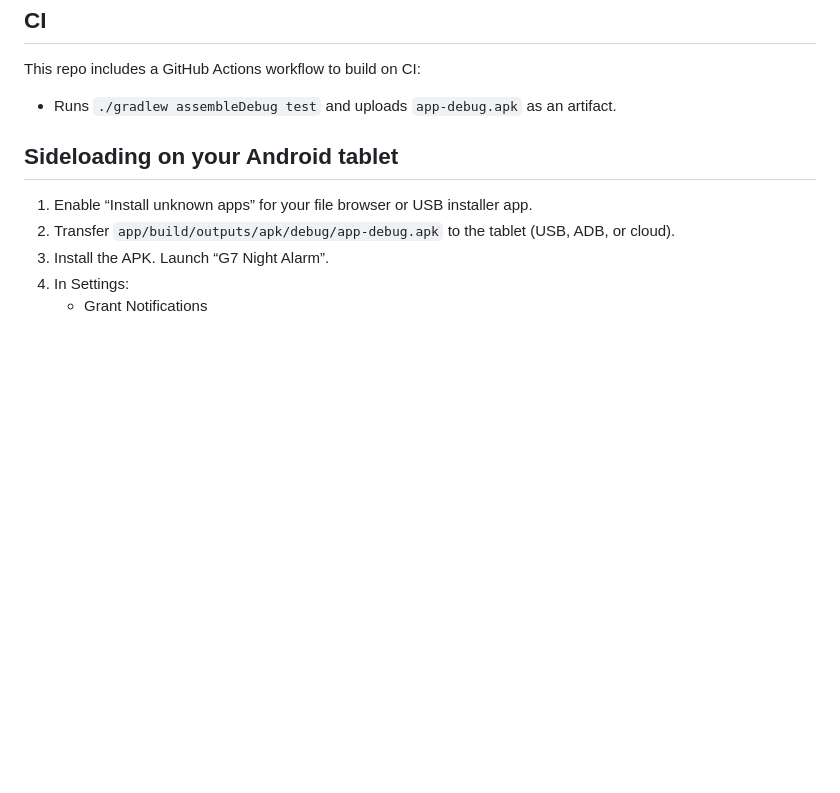
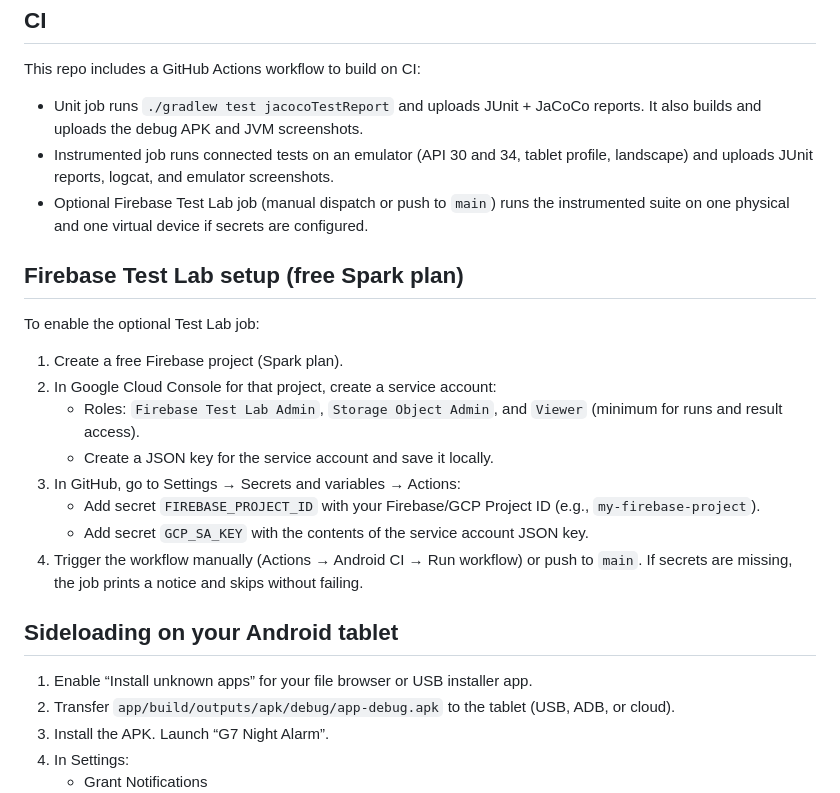
Before and after one commit to codescrapbook/g7-night-alarm, a Markdown page: README.md, the part around the change. GitHub-like rendering; blank space fills up the shorter version.

Commit message:
docs: add Firebase Test Lab setup and CI job details
Co-authored-by: Joe Seeley <codescrapbook@users.noreply.github.com>

```diff
--- a/README.md
+++ b/README.md
@@ -77,7 +77,21 @@ Artifacts:
 CI
 --
 This repo includes a GitHub Actions workflow to build on CI:
-- Runs `./gradlew assembleDebug test` and uploads `app-debug.apk` as an artifact.
+- Unit job runs `./gradlew test jacocoTestReport` and uploads JUnit + JaCoCo reports. It also builds and uploads the debug APK and JVM screenshots.
+- Instrumented job runs connected tests on an emulator (API 30 and 34, tablet profile, landscape) and uploads JUnit reports, logcat, and emulator screenshots.
+- Optional Firebase Test Lab job (manual dispatch or push to `main`) runs the instrumented suite on one physical and one virtual device if secrets are configured.
+
+Firebase Test Lab setup (free Spark plan)
+-----------------------------------------
+To enable the optional Test Lab job:
+1. Create a free Firebase project (Spark plan).
+2. In Google Cloud Console for that project, create a service account:
+   - Roles: `Firebase Test Lab Admin`, `Storage Object Admin`, and `Viewer` (minimum for runs and result access).
+   - Create a JSON key for the service account and save it locally.
+3. In GitHub, go to Settings → Secrets and variables → Actions:
+   - Add secret `FIREBASE_PROJECT_ID` with your Firebase/GCP Project ID (e.g., `my-firebase-project`).
+   - Add secret `GCP_SA_KEY` with the contents of the service account JSON key.
+4. Trigger the workflow manually (Actions → Android CI → Run workflow) or push to `main`. If secrets are missing, the job prints a notice and skips without failing.
 
 Sideloading on your Android tablet
 ----------------------------------
```
